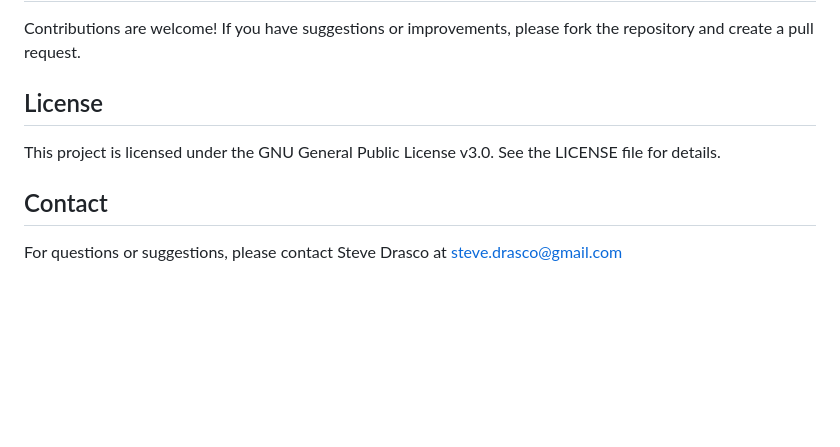
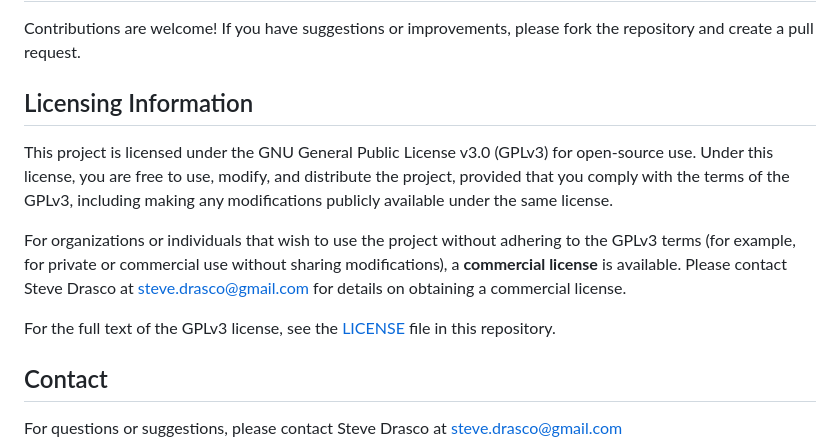
Before and after one commit to sdrasco/EdgeWalker, a Markdown page: README.md, the part around the change. Drawn GitHub-style; blank space fills up the shorter version.

```diff
--- a/README.md
+++ b/README.md
@@ -167,9 +167,13 @@ Execution time per ticker: 0.95 seconds
 
 Contributions are welcome! If you have suggestions or improvements, please fork the repository and create a pull request.
 
-## License
+## Licensing Information
 
-This project is licensed under the GNU General Public License v3.0. See the LICENSE file for details.
+This project is licensed under the GNU General Public License v3.0 (GPLv3) for open-source use. Under this license, you are free to use, modify, and distribute the project, provided that you comply with the terms of the GPLv3, including making any modifications publicly available under the same license.
+
+For organizations or individuals that wish to use the project without adhering to the GPLv3 terms (for example, for private or commercial use without sharing modifications), a **commercial license** is available. Please contact Steve Drasco at steve.drasco@gmail.com for details on obtaining a commercial license.
+
+For the full text of the GPLv3 license, see the [LICENSE](LICENSE) file in this repository.
 
 ## Contact
 
```
